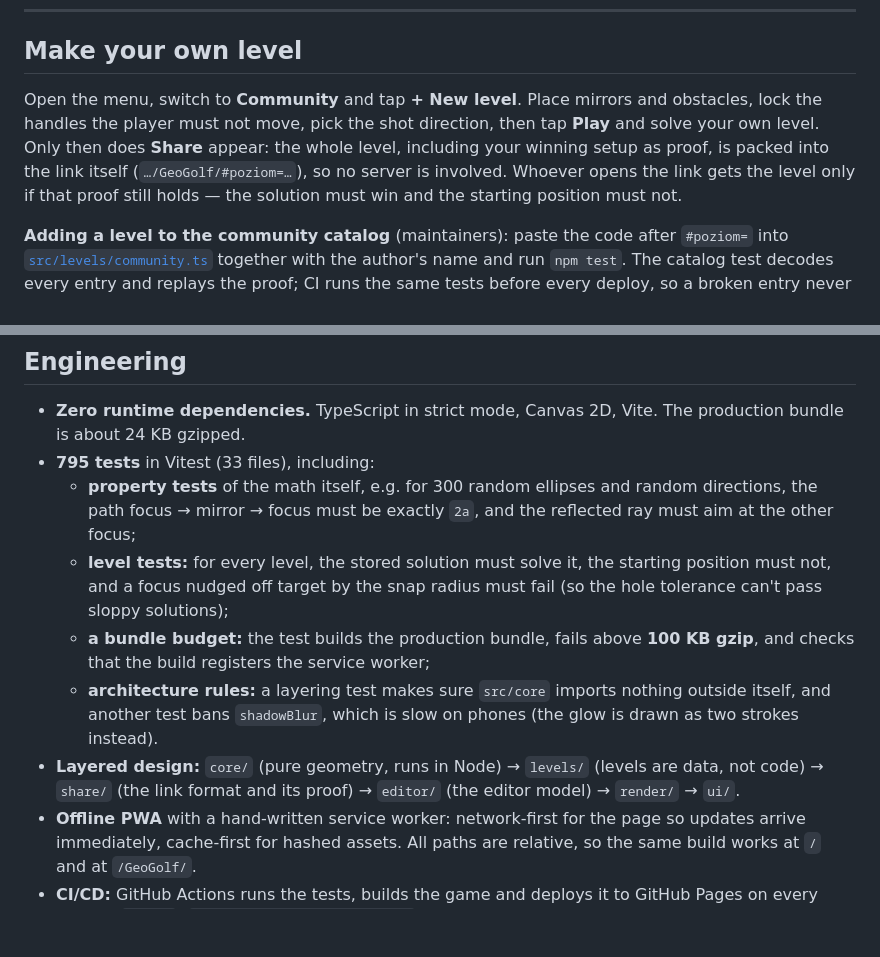
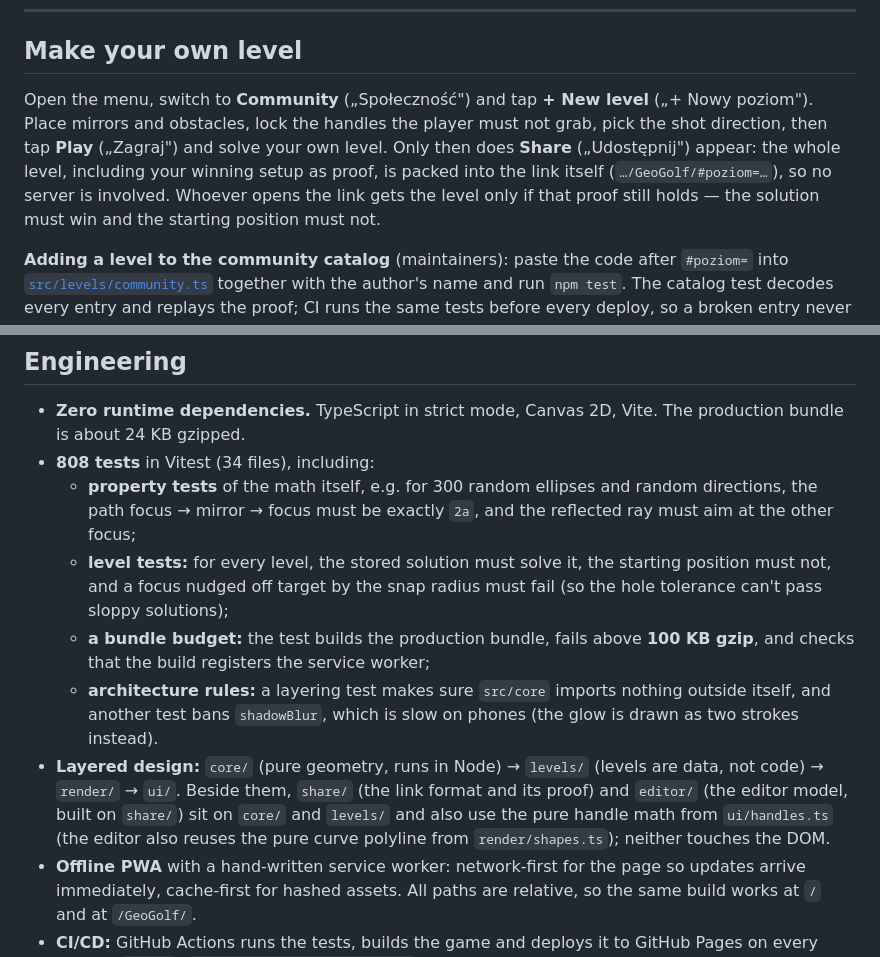
Before and after one commit to placikk/GeoGolf, a Markdown page: README.md, 2 parts joined by grey strips. Rendered like a GitHub page; blank space fills up the shorter version.

```diff
--- a/README.md
+++ b/README.md
@@ -45,7 +45,7 @@ The first level of each new mechanic opens with a one-sentence rule card. Its sm
 
 ## Make your own level
 
-Open the menu, switch to **Community** and tap **+ New level**. Place mirrors and obstacles, lock the handles the player must not move, pick the shot direction, then tap **Play** and solve your own level. Only then does **Share** appear: the whole level, including your winning setup as proof, is packed into the link itself (`…/GeoGolf/#poziom=…`), so no server is involved. Whoever opens the link gets the level only if that proof still holds — the solution must win and the starting position must not.
+Open the menu, switch to **Community** („Społeczność") and tap **+ New level** („+ Nowy poziom"). Place mirrors and obstacles, lock the handles the player must not grab, pick the shot direction, then tap **Play** („Zagraj") and solve your own level. Only then does **Share** („Udostępnij") appear: the whole level, including your winning setup as proof, is packed into the link itself (`…/GeoGolf/#poziom=…`), so no server is involved. Whoever opens the link gets the level only if that proof still holds — the solution must win and the starting position must not.
 
 **Adding a level to the community catalog** (maintainers): paste the code after `#poziom=` into [`src/levels/community.ts`](src/levels/community.ts) together with the author's name and run `npm test`. The catalog test decodes every entry and replays the proof; CI runs the same tests before every deploy, so a broken entry never reaches the site.
 
@@ -69,12 +69,12 @@ The game is a small exact ray tracer for conic sections. There is no physics eng
 ## Engineering
 
 - **Zero runtime dependencies.** TypeScript in strict mode, Canvas 2D, Vite. The production bundle is about 24 KB gzipped.
-- **795 tests** in Vitest (33 files), including:
+- **808 tests** in Vitest (34 files), including:
   - **property tests** of the math itself, e.g. for 300 random ellipses and random directions, the path focus → mirror → focus must be exactly `2a`, and the reflected ray must aim at the other focus;
   - **level tests:** for every level, the stored solution must solve it, the starting position must not, and a focus nudged off target by the snap radius must fail (so the hole tolerance can't pass sloppy solutions);
   - **a bundle budget:** the test builds the production bundle, fails above **100 KB gzip**, and checks that the build registers the service worker;
   - **architecture rules:** a layering test makes sure `src/core` imports nothing outside itself, and another test bans `shadowBlur`, which is slow on phones (the glow is drawn as two strokes instead).
-- **Layered design:** `core/` (pure geometry, runs in Node) → `levels/` (levels are data, not code) → `share/` (the link format and its proof) → `editor/` (the editor model) → `render/` → `ui/`.
+- **Layered design:** `core/` (pure geometry, runs in Node) → `levels/` (levels are data, not code) → `render/` → `ui/`. Beside them, `share/` (the link format and its proof) and `editor/` (the editor model, built on `share/`) sit on `core/` and `levels/` and also use the pure handle math from `ui/handles.ts` (the editor also reuses the pure curve polyline from `render/shapes.ts`); neither touches the DOM.
 - **Offline PWA** with a hand-written service worker: network-first for the page so updates arrive immediately, cache-first for hashed assets. All paths are relative, so the same build works at `/` and at `/GeoGolf/`.
 - **CI/CD:** GitHub Actions runs the tests, builds the game and deploys it to GitHub Pages on every push to `master` ([`.github/workflows/deploy.yml`](.github/workflows/deploy.yml)).
 
```
Also changed, not shown: docs/superpowers/decyzje-etap-4.md (+57 -10 lines).
